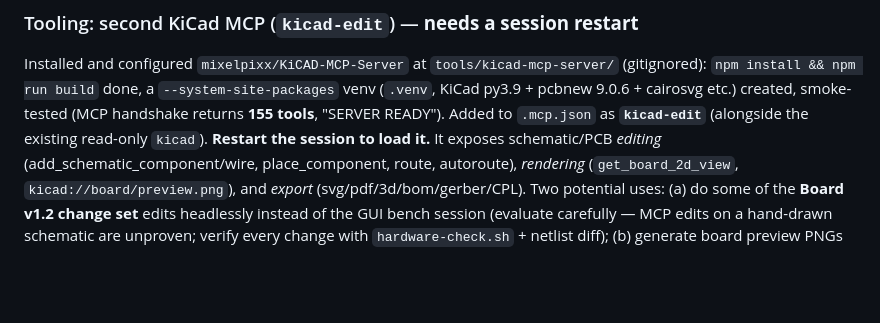
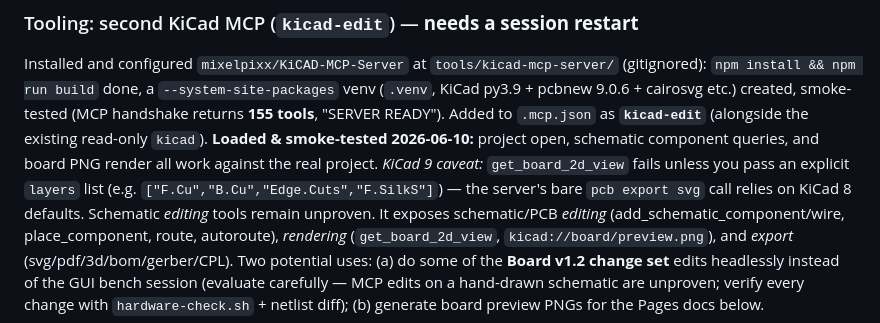
Before and after one commit to njdancer/claude-ir, a Markdown page: ROADMAP.md, the part around the change. Drawn GitHub-style; blank space fills up the shorter version.

Commit message:
ROADMAP: kicad-edit MCP smoke-tested (reads + render work; KiCad 9 needs explicit layers for board view)

```diff
--- a/ROADMAP.md
+++ b/ROADMAP.md
@@ -60,7 +60,12 @@ Installed and configured `mixelpixx/KiCAD-MCP-Server` at
 `--system-site-packages` venv (`.venv`, KiCad py3.9 + pcbnew 9.0.6 + cairosvg
 etc.) created, smoke-tested (MCP handshake returns **155 tools**, "SERVER
 READY"). Added to `.mcp.json` as **`kicad-edit`** (alongside the existing
-read-only `kicad`). **Restart the session to load it.** It exposes schematic/PCB
+read-only `kicad`). **Loaded & smoke-tested 2026-06-10:** project open,
+schematic component queries, and board PNG render all work against the real
+project. *KiCad 9 caveat:* `get_board_2d_view` fails unless you pass an
+explicit `layers` list (e.g. `["F.Cu","B.Cu","Edge.Cuts","F.SilkS"]`) — the
+server's bare `pcb export svg` call relies on KiCad 8 defaults. Schematic
+*editing* tools remain unproven. It exposes schematic/PCB
 *editing* (add_schematic_component/wire, place_component, route, autoroute),
 *rendering* (`get_board_2d_view`, `kicad://board/preview.png`), and *export*
 (svg/pdf/3d/bom/gerber/CPL). Two potential uses: (a) do some of the **Board v1.2
```
